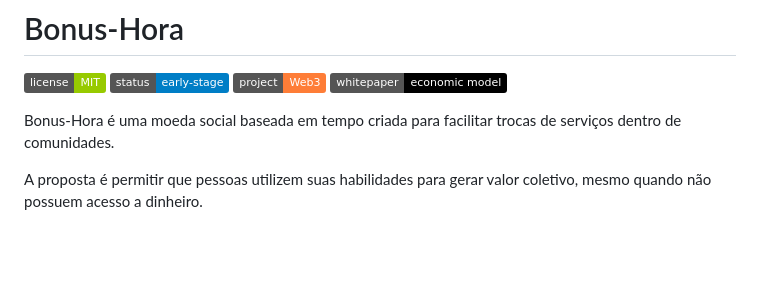
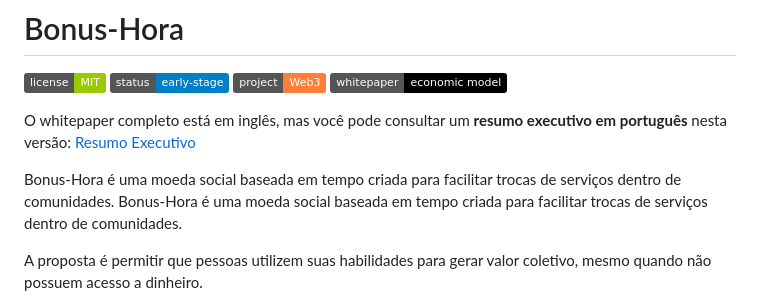
Before and after one commit to bonushora/bonus-hora, a Markdown page: README.md, the part around the change. GitHub-like rendering; badges without logos; blank space fills up the shorter version.

```diff
--- a/README.md
+++ b/README.md
@@ -5,6 +5,9 @@
 [![Type](https://img.shields.io/badge/project-Web3-orange)](TYPE.md)
 [![Whitepaper](https://img.shields.io/badge/whitepaper-economic_model-black)](ECONOMIC_MODEL.md)
 
+O whitepaper completo está em inglês, mas você pode consultar um **resumo executivo em português** nesta versão: [Resumo Executivo](RESUMO_EXECUTIVO_PT.md)
+
+Bonus-Hora é uma moeda social baseada em tempo criada para facilitar trocas de serviços dentro de comunidades.
 Bonus-Hora é uma moeda social baseada em tempo criada para facilitar trocas de serviços dentro de comunidades.
 
 A proposta é permitir que pessoas utilizem suas habilidades para gerar valor coletivo, mesmo quando não possuem acesso a dinheiro.
```
